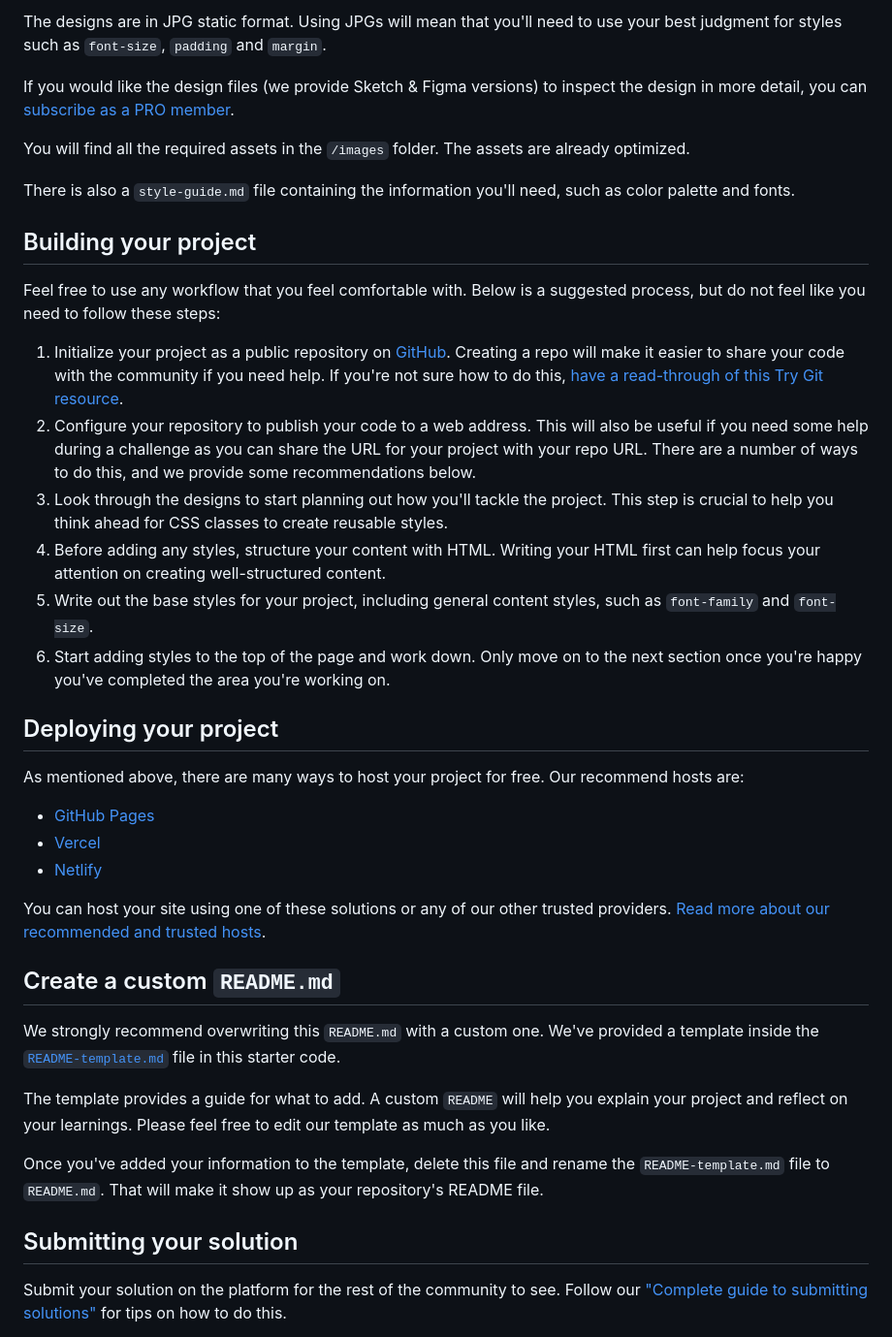
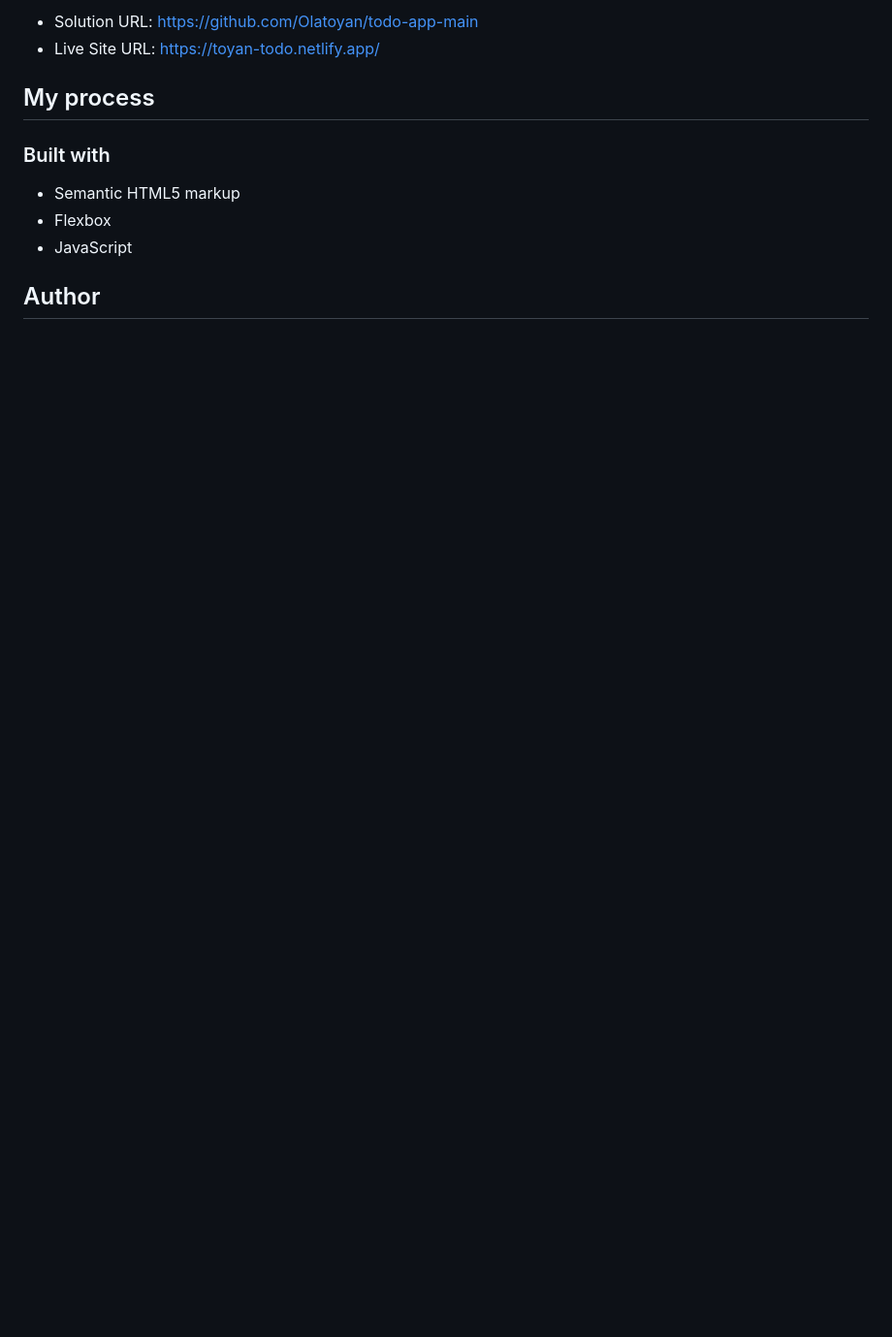
Before and after one commit to Olatoyan/todo-app-main, a Markdown page: README.md, the part around one of its changes. Shown at 97% size. Rendered like a GitHub page; blank space fills up the shorter version.

```diff
--- a/README.md
+++ b/README.md
@@ -36,42 +39,14 @@ Your task is to build out the project to the designs inside the `/design` folder
 
-The designs are in JPG static format. Using JPGs will mean that you'll need to use your best judgment for styles such as `font-size`, `padding` and `margin`.
+- Solution URL: [https://github.com/Olatoyan/todo-app-main](https://github.com/Olatoyan/todo-app-main)
+- Live Site URL: [https://toyan-todo.netlify.app/](https://toyan-todo.netlify.app/)
 
-If you would like the design files (we provide Sketch & Figma versions) to inspect the design in more detail, you can [subscribe as a PRO member](https://www.frontendmentor.io/pro).
+## My process
 
-You will find all the required assets in the `/images` folder. The assets are already optimized.
+### Built with
 
-There is also a `style-guide.md` file containing the information you'll need, such as color palette and fonts.
+- Semantic HTML5 markup
+- Flexbox
+- JavaScript
 
-## Building your project
+## Author
 
-Feel free to use any workflow that you feel comfortable with. Below is a suggested process, but do not feel like you need to follow these steps:
-
-1. Initialize your project as a public repository on [GitHub](https://github.com/). Creating a repo will make it easier to share your code with the community if you need help. If you're not sure how to do this, [have a read-through of this Try Git resource](https://try.github.io/).
-2. Configure your repository to publish your code to a web address. This will also be useful if you need some help during a challenge as you can share the URL for your project with your repo URL. There are a number of ways to do this, and we provide some recommendations below.
-3. Look through the designs to start planning out how you'll tackle the project. This step is crucial to help you think ahead for CSS classes to create reusable styles.
-4. Before adding any styles, structure your content with HTML. Writing your HTML first can help focus your attention on creating well-structured content.
-5. Write out the base styles for your project, including general content styles, such as `font-family` and `font-size`.
-6. Start adding styles to the top of the page and work down. Only move on to the next section once you're happy you've completed the area you're working on.
-
-## Deploying your project
-
-As mentioned above, there are many ways to host your project for free. Our recommend hosts are:
-
-- [GitHub Pages](https://pages.github.com/)
-- [Vercel](https://vercel.com/)
-- [Netlify](https://www.netlify.com/)
-
-You can host your site using one of these solutions or any of our other trusted providers. [Read more about our recommended and trusted hosts](https://medium.com/frontend-mentor/frontend-mentor-trusted-hosting-providers-bf000dfebe).
-
-## Create a custom `README.md`
-
-We strongly recommend overwriting this `README.md` with a custom one. We've provided a template inside the [`README-template.md`](./README-template.md) file in this starter code.
-
-The template provides a guide for what to add. A custom `README` will help you explain your project and reflect on your learnings. Please feel free to edit our template as much as you like.
-
-Once you've added your information to the template, delete this file and rename the `README-template.md` file to `README.md`. That will make it show up as your repository's README file.
-
-## Submitting your solution
-
-Submit your solution on the platform for the rest of the community to see. Follow our ["Complete guide to submitting solutions"](https://medium.com/frontend-mentor/a-complete-guide-to-submitting-solutions-on-frontend-mentor-ac6384162248) for tips on how to do this.
-
```
Also changed, not shown: other parts of README.md (+21 -37 lines), README-template.md (deleted, +0 -118 lines), screenshots/Screenshot 2023-05-04 185004.png (added), screenshots/Screenshot 2023-05-04 185133.png (added), 3 other files.
